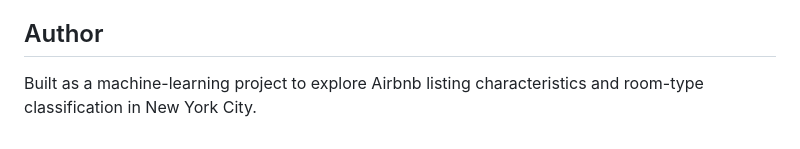
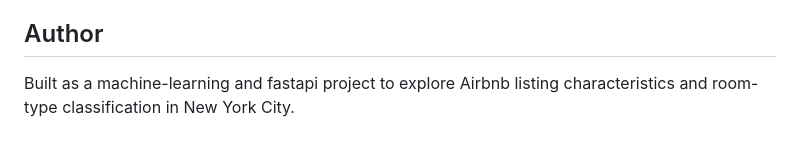
Before and after one commit to SanchitKRai/NYC_room_type-predictor, a Markdown page: README.md, the part around the change. Rendered like a GitHub page.

Commit message:
Update project description to include FastAPI

```diff
--- a/README.md
+++ b/README.md
@@ -170,4 +170,4 @@ The response includes `Predicted_room_type`, `Probability`, `classes`, `probabil
 
 ## Author
 
-Built as a machine-learning project to explore Airbnb listing characteristics and room-type classification in New York City.
+Built as a machine-learning and fastapi project to explore Airbnb listing characteristics and room-type classification in New York City.
```
